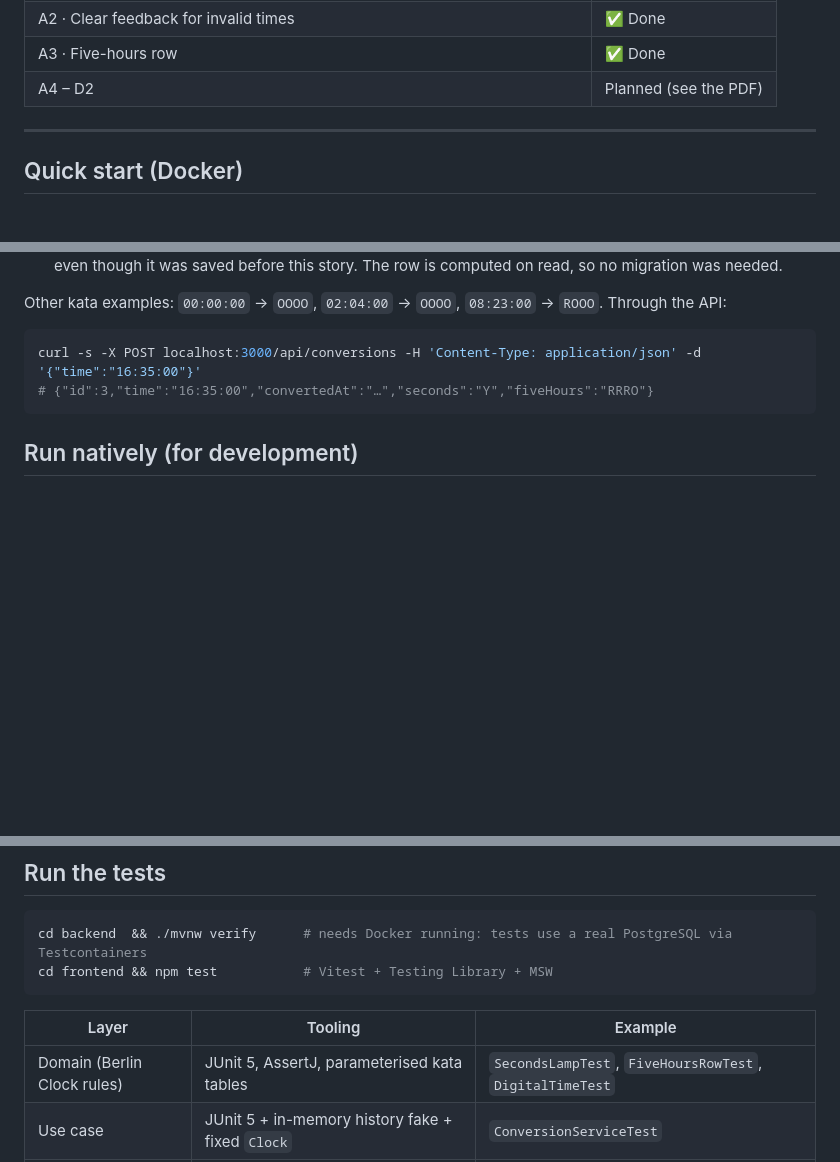
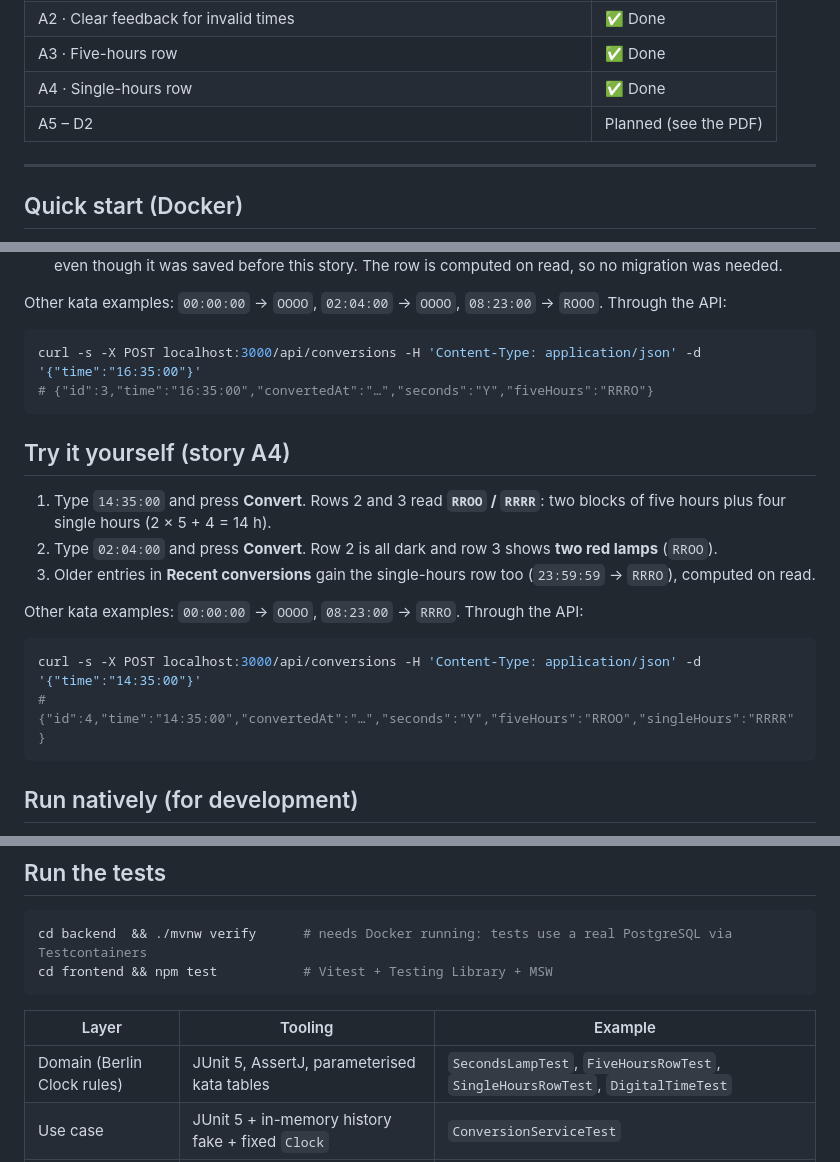
Before and after one commit to malwal86/2026-CCE-E-DEV-010-BerlinClock, a Markdown page: README.md, 3 parts joined by grey strips. GitHub-like rendering; blank space fills up the shorter version.

Commit message:
docs: A4 walkthrough, single-hours row in the API examples

````diff
--- a/README.md
+++ b/README.md
@@ -15,7 +15,8 @@ Type a time, see it on a Berlin Clock, and find your earlier conversions in a pe
 | A1 · Walking skeleton: convert a time, see the seconds lamp, find it in history | ✅ Done |
 | A2 · Clear feedback for invalid times | ✅ Done |
 | A3 · Five-hours row | ✅ Done |
-| A4 – D2 | Planned (see the PDF) |
+| A4 · Single-hours row | ✅ Done |
+| A5 – D2 | Planned (see the PDF) |
 
 ---
 
@@ -87,6 +88,20 @@ curl -s -X POST localhost:3000/api/conversions -H 'Content-Type: application/jso
 # {"id":3,"time":"16:35:00","convertedAt":"…","seconds":"Y","fiveHours":"RRRO"}
 ```
 
+## Try it yourself (story A4)
+
+1. Type `14:35:00` and press **Convert**. Rows 2 and 3 read **`RROO` / `RRRR`**: two blocks of five hours plus
+   four single hours (2 × 5 + 4 = 14 h).
+2. Type `02:04:00` and press **Convert**. Row 2 is all dark and row 3 shows **two red lamps** (`RROO`).
+3. Older entries in **Recent conversions** gain the single-hours row too (`23:59:59` → `RRRO`), computed on read.
+
+Other kata examples: `00:00:00` → `OOOO`, `08:23:00` → `RRRO`. Through the API:
+
+```bash
+curl -s -X POST localhost:3000/api/conversions -H 'Content-Type: application/json' -d '{"time":"14:35:00"}'
+# {"id":4,"time":"14:35:00","convertedAt":"…","seconds":"Y","fiveHours":"RROO","singleHours":"RRRR"}
+```
+
 ## Run natively (for development)
 
 Requirements: **JDK 21+**, **Node.js 22+**, **Docker** (for the database).
@@ -108,7 +123,7 @@ cd frontend && npm test           # Vitest + Testing Library + MSW
 
 | Layer | Tooling | Example |
 |---|---|---|
-| Domain (Berlin Clock rules) | JUnit 5, AssertJ, parameterised kata tables | `SecondsLampTest`, `FiveHoursRowTest`, `DigitalTimeTest` |
+| Domain (Berlin Clock rules) | JUnit 5, AssertJ, parameterised kata tables | `SecondsLampTest`, `FiveHoursRowTest`, `SingleHoursRowTest`, `DigitalTimeTest` |
 | Use case | JUnit 5 + in-memory history fake + fixed `Clock` | `ConversionServiceTest` |
 | Persistence | `@JdbcTest` + Testcontainers PostgreSQL + Flyway | `JdbcConversionHistoryTest` |
 | Web | `@WebMvcTest` + `MockMvcTester` | `ConversionControllerTest` |
````
